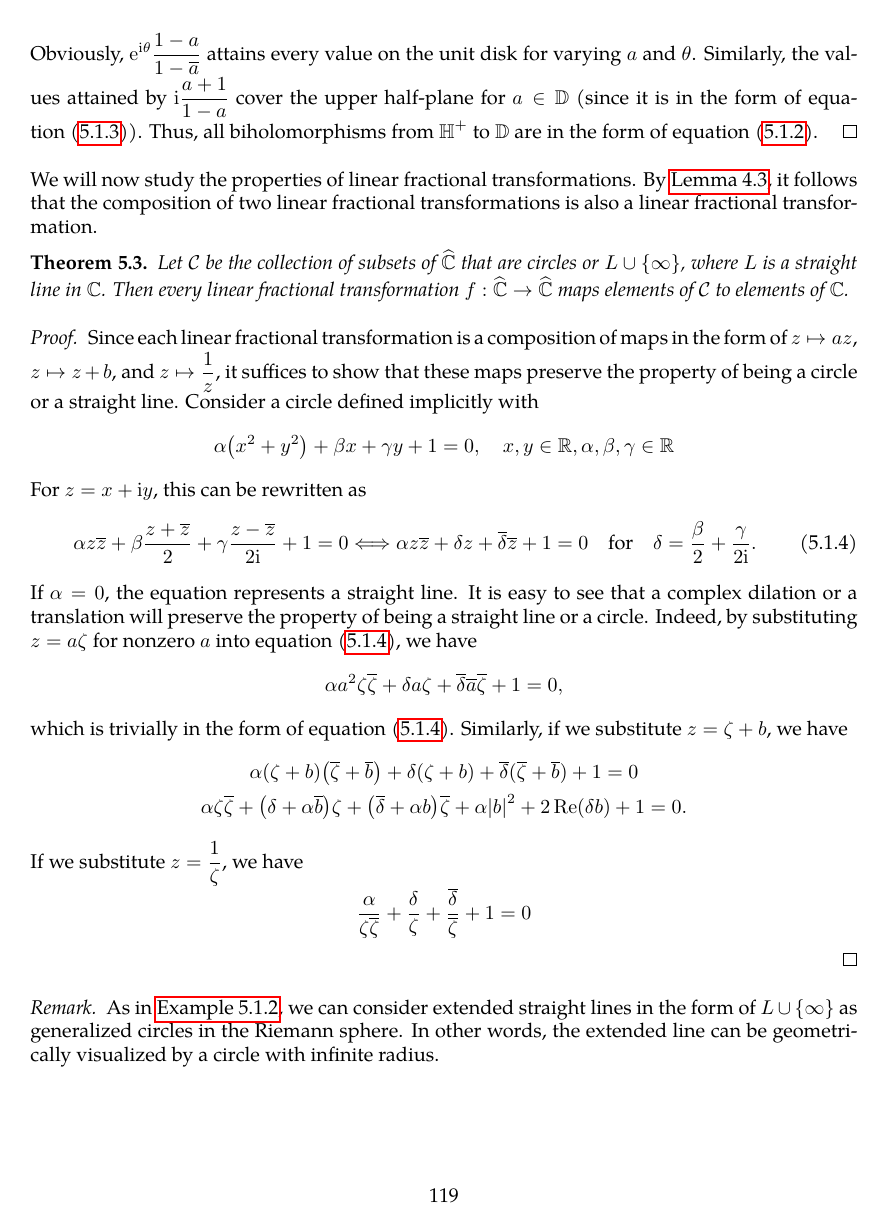
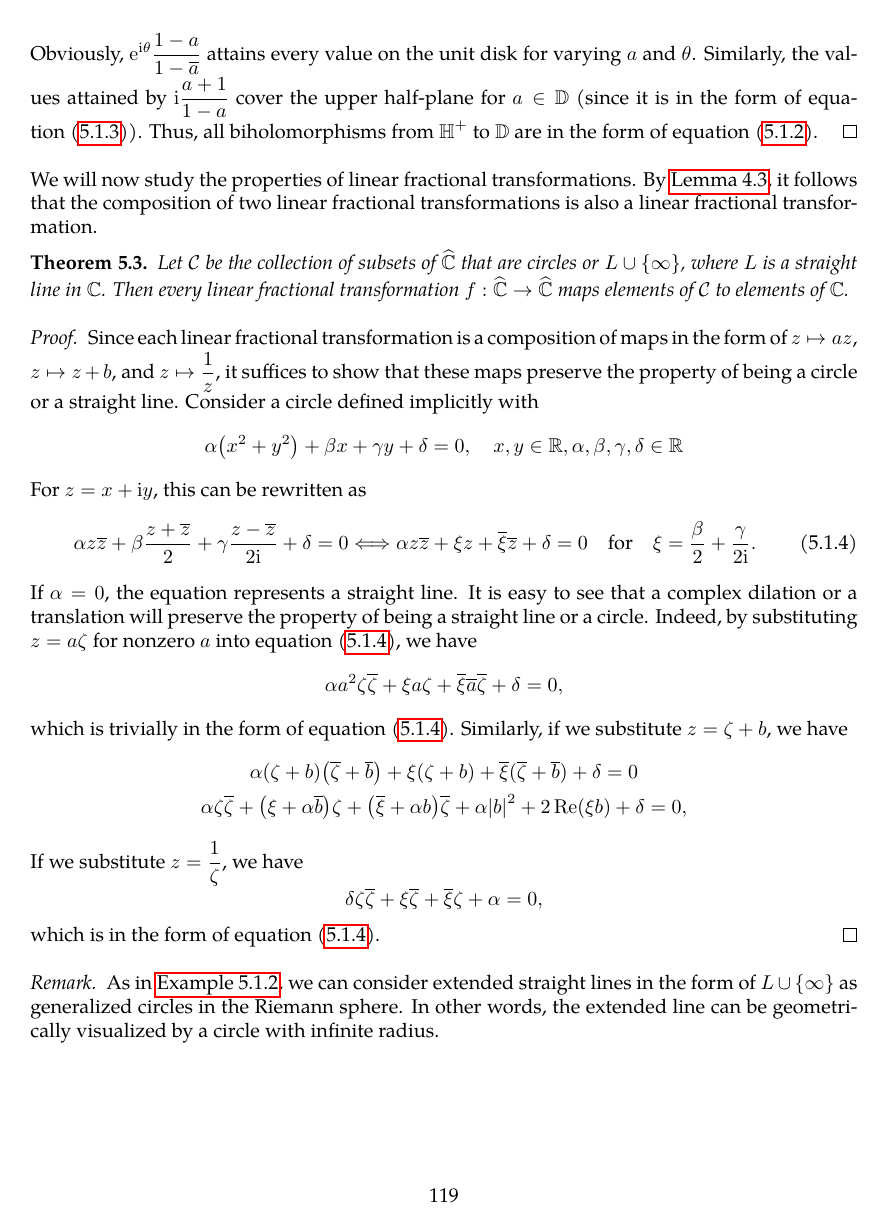
Before and after one commit to slipperking/complex-analysis-latex, a LaTeX document (main.tex): page 119 of 128. Compiled offline with pdfLaTeX.

Commit message:
overleaf_to_git (Fri Jul 25 22:30:13 2025 -0700): update main.tex from r18475 to r18479

```diff
--- a/main.tex
+++ b/main.tex
@@ -2979,17 +2979,18 @@ We will now study the properties of linear fractional transformations. By \autor
     Let \(\mathcal{C}\) be the collection of subsets of \(\extcomplex\) that are circles or \(L\cup\qty{\infty}\), where \(L\) is a straight line in \(\mathbb{C}\). Then every linear fractional transformation \(f:\extcomplex\to\extcomplex\) maps elements of \(\mathcal{C}\) to elements of \(\mathbb{C}\).
 \end{theorem}
 \begin{proof}
-    Since each linear fractional transformation is a composition of maps in the form of \(z\mapsto az\), \(z\mapsto z+b\), and \(z\mapsto \frac{1}{z}\), it suffices to show that these maps preserve the property of being a circle or a straight line. Consider a circle defined implicitly with \[\alpha\qty(x^2+y^2)+\beta x+\gamma y+1=0,\quad{x,y\in\mathbb{R},\alpha,\beta,\gamma\in\mathbb{R}}\] For \(z=x+\ii y\), this can be rewritten as
-    \begin{equation}
-        \alpha z\overline{z}+\beta\frac{z+\overline{z}}{2}+\gamma\frac{z-\overline{z}}{2\ii}+1=0\Longleftrightarrow \alpha z\overline{z}+\delta z+\overline{\delta}\overline{z}+1=0\qfor\delta=\frac{\beta}{2}+\frac{\gamma}{2\ii}.\label{eq:linearfractionaltransformationmapscirclestocircles_circlecomplexform}
+    Since each linear fractional transformation is a composition of maps in the form of \(z\mapsto az\), \(z\mapsto z+b\), and \(z\mapsto \frac{1}{z}\), it suffices to show that these maps preserve the property of being a circle or a straight line. Consider a circle defined implicitly with \[\alpha\qty(x^2+y^2)+\beta x+\gamma y+\delta=0,\quad{x,y\in\mathbb{R},\alpha,\beta,\gamma,\delta\in\mathbb{R}}\] For \(z=x+\ii y\), this can be rewritten as
+    \begin{equation}
+        \alpha z\overline{z}+\beta\frac{z+\overline{z}}{2}+\gamma\frac{z-\overline{z}}{2\ii}+\delta=0\Longleftrightarrow \alpha z\overline{z}+\xi z+\overline{\xi}\overline{z}+\delta=0\qfor\xi=\frac{\beta}{2}+\frac{\gamma}{2\ii}.\label{eq:linearfractionaltransformationmapscirclestocircles_circlecomplexform}
     \end{equation}
     If \(\alpha=0\), the equation represents a straight line. It is easy to see that a complex dilation or a translation will preserve the property of being a straight line or a circle. Indeed, by substituting \(z=a\zeta\) for nonzero \(a\) into equation~\eqref{eq:linearfractionaltransformationmapscirclestocircles_circlecomplexform}, we have
-    \[\alpha a^2\zeta\overline{\zeta}+\delta a\zeta+\overline{\delta} \overline{a}\overline{\zeta}+1=0,\] which is trivially in the form of equation~\eqref{eq:linearfractionaltransformationmapscirclestocircles_circlecomplexform}. Similarly, if we substitute \(z=\zeta+b\), we have
+    \[\alpha a^2\zeta\overline{\zeta}+\xi a\zeta+\overline{\xi} \overline{a}\overline{\zeta}+\delta=0,\] which is trivially in the form of equation~\eqref{eq:linearfractionaltransformationmapscirclestocircles_circlecomplexform}. Similarly, if we substitute \(z=\zeta+b\), we have
     \begin{gather*}
-        \alpha(\zeta+b)\qty(\overline{\zeta}+\overline{b})+\delta(\zeta+b)+\overline{\delta}(\overline{\zeta}+\overline{b})+1=0\\
-        \alpha\zeta\overline{\zeta}+\qty(\delta+\alpha\overline{b})\zeta+\qty(\overline{\delta}+\alpha b)\overline{\zeta}+\alpha\abs{b}^2+2\Re(\delta b)+1=0.
+        \alpha(\zeta+b)\qty(\overline{\zeta}+\overline{b})+\xi(\zeta+b)+\overline{\xi}(\overline{\zeta}+\overline{b})+\delta=0\\
+        \alpha\zeta\overline{\zeta}+\qty(\xi+\alpha\overline{b})\zeta+\qty(\overline{\xi}+\alpha b)\overline{\zeta}+\alpha\abs{b}^2+2\Re(\xi b)+\delta=0,
     \end{gather*}
-    If we substitute \(z=\frac{1}{\zeta}\), we have \[\frac{\alpha}{\zeta\overline{\zeta}}+\frac{\delta}{\zeta}+\frac{\overline{\delta}}{\overline{\zeta}}+1=0\]
+    If we substitute \(z=\frac{1}{\zeta}\), we have \[\delta\zeta\overline{\zeta}+\xi\overline{\zeta}+\overline{\xi}\zeta+\alpha=0,\]
+    which is in the form of equation~\eqref{eq:linearfractionaltransformationmapscirclestocircles_circlecomplexform}.
 \end{proof}
 \begin{remark}
     As in \autoref{ex:biholomorphismsupperhalfplanetounitdisk}, we can consider extended straight lines in the form of \(L\cup\qty{\infty}\) as generalized circles in the Riemann sphere. In other words, the extended line can be geometrically visualized by a circle with infinite radius.
```
